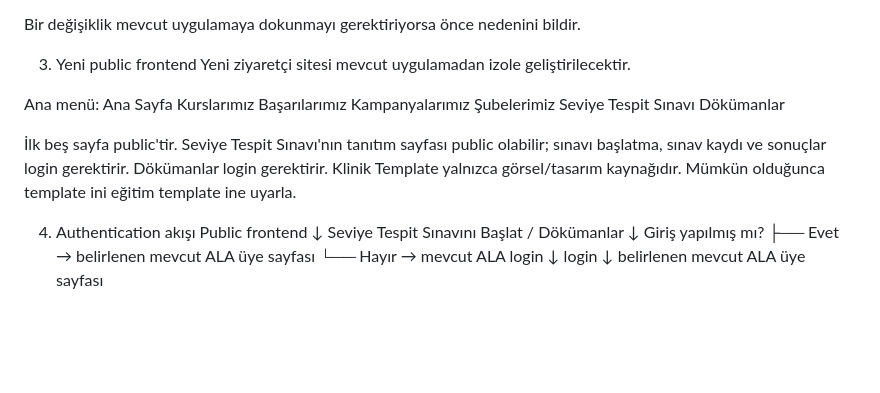
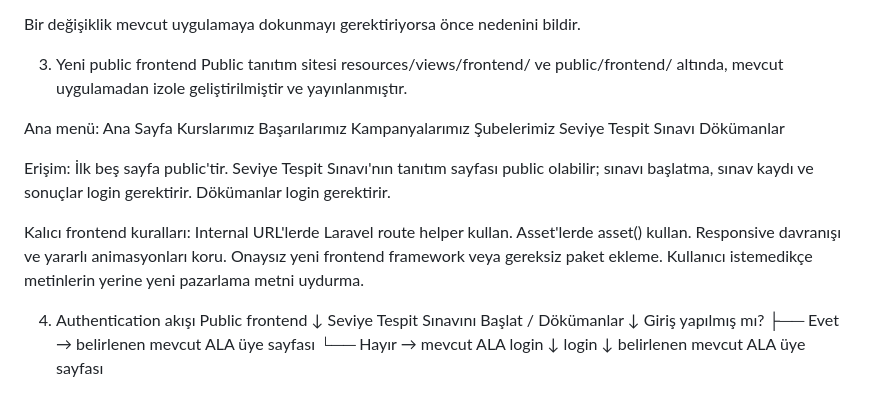
Before and after one commit to 200709078/aydin_language_academy, a Markdown page: AGENTS.md, the part around one of its changes. GitHub-like rendering; blank space fills up the shorter version.

```diff
--- a/AGENTS.md
+++ b/AGENTS.md
@@ -22,7 +22,7 @@ Açıkça istenmedikçe mevcut controller/model/migration/route/Blade/Livewire/b
 Bir değişiklik mevcut uygulamaya dokunmayı gerektiriyorsa önce nedenini bildir.
 
 3. Yeni public frontend
-Yeni ziyaretçi sitesi mevcut uygulamadan izole geliştirilecektir.
+Public tanıtım sitesi resources/views/frontend/ ve public/frontend/ altında, mevcut uygulamadan izole geliştirilmiştir ve yayınlanmıştır.
 
 Ana menü:
 Ana Sayfa
@@ -33,8 +33,14 @@ Kampanyalarımız
 Seviye Tespit Sınavı
 Dökümanlar
 
-İlk beş sayfa public'tir. Seviye Tespit Sınavı'nın tanıtım sayfası public olabilir; sınavı başlatma, sınav kaydı ve sonuçlar login gerektirir. Dökümanlar login gerektirir.
-Klinik Template yalnızca görsel/tasarım kaynağıdır. Mümkün olduğunca template ini eğitim template ine uyarla.
+Erişim: İlk beş sayfa public'tir. Seviye Tespit Sınavı'nın tanıtım sayfası public olabilir; sınavı başlatma, sınav kaydı ve sonuçlar login gerektirir. Dökümanlar login gerektirir.
+
+Kalıcı frontend kuralları:
+Internal URL'lerde Laravel route helper kullan.
+Asset'lerde asset() kullan.
+Responsive davranışı ve yararlı animasyonları koru.
+Onaysız yeni frontend framework veya gereksiz paket ekleme.
+Kullanıcı istemedikçe metinlerin yerine yeni pazarlama metni uydurma.
 
 4. Authentication akışı
 Public frontend
```
Also changed, not shown: other parts of AGENTS.md (+53 -113 lines).
